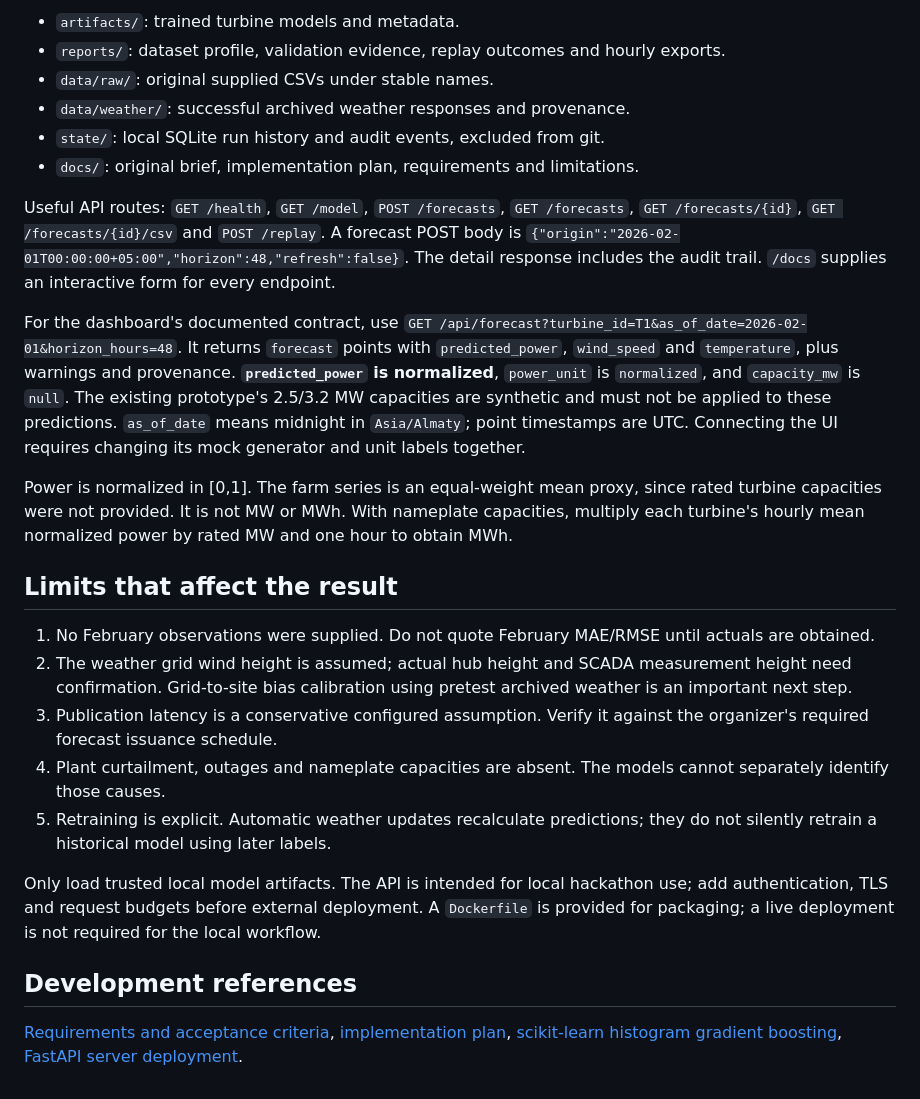
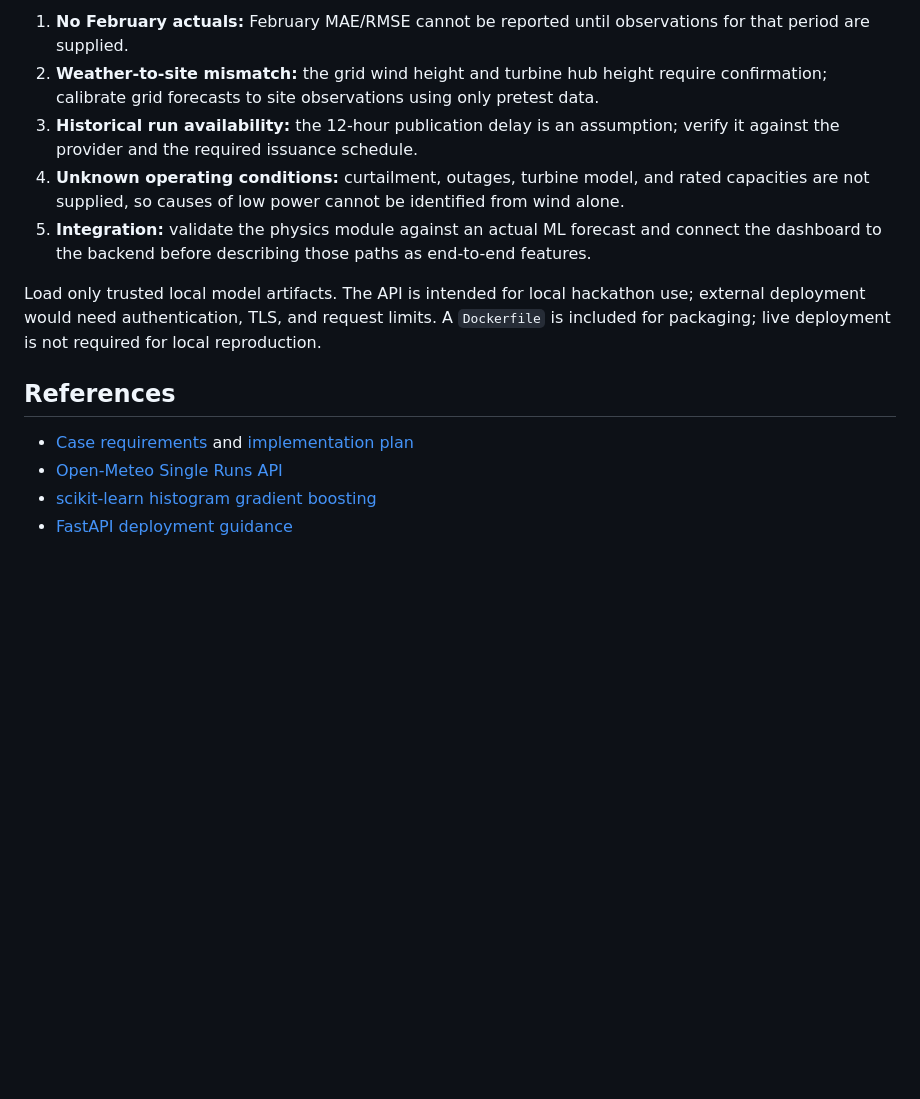
Before and after one commit to BAITC-Hacks/hack-984a086d-no-shutdown, a Markdown page: README.md, the part around one of its changes. Drawn GitHub-style; blank space fills up the shorter version.

```diff
--- a/README.md
+++ b/README.md
@@ -88,27 +122,15 @@ All errors use normalized power units. This is a small diagnostic with overlappi
 
-- `artifacts/`: trained turbine models and metadata.
-- `reports/`: dataset profile, validation evidence, replay outcomes and hourly exports.
-- `data/raw/`: original supplied CSVs under stable names.
-- `data/weather/`: successful archived weather responses and provenance.
-- `state/`: local SQLite run history and audit events, excluded from git.
-- `docs/`: original brief, implementation plan, requirements and limitations.
+1. **No February actuals:** February MAE/RMSE cannot be reported until observations for that period are supplied.
+2. **Weather-to-site mismatch:** the grid wind height and turbine hub height require confirmation; calibrate grid forecasts to site observations using only pretest data.
+3. **Historical run availability:** the 12-hour publication delay is an assumption; verify it against the provider and the required issuance schedule.
+4. **Unknown operating conditions:** curtailment, outages, turbine model, and rated capacities are not supplied, so causes of low power cannot be identified from wind alone.
+5. **Integration:** validate the physics module against an actual ML forecast and connect the dashboard to the backend before describing those paths as end-to-end features.
 
-Useful API routes: `GET /health`, `GET /model`, `POST /forecasts`, `GET /forecasts`, `GET /forecasts/{id}`, `GET /forecasts/{id}/csv` and `POST /replay`. A forecast POST body is `{"origin":"2026-02-01T00:00:00+05:00","horizon":48,"refresh":false}`. The detail response includes the audit trail. `/docs` supplies an interactive form for every endpoint.
+Load only trusted local model artifacts. The API is intended for local hackathon use; external deployment would need authentication, TLS, and request limits. A `Dockerfile` is included for packaging; live deployment is not required for local reproduction.
 
-For the dashboard's documented contract, use `GET /api/forecast?turbine_id=T1&as_of_date=2026-02-01&horizon_hours=48`. It returns `forecast` points with `predicted_power`, `wind_speed` and `temperature`, plus warnings and provenance. **`predicted_power` is normalized**, `power_unit` is `normalized`, and `capacity_mw` is `null`. The existing prototype's 2.5/3.2 MW capacities are synthetic and must not be applied to these predictions. `as_of_date` means midnight in `Asia/Almaty`; point timestamps are UTC. Connecting the UI requires changing its mock generator and unit labels together.
+## References
 
-Power is normalized in [0,1]. The farm series is an equal-weight mean proxy, since rated turbine capacities were not provided. It is not MW or MWh. With nameplate capacities, multiply each turbine's hourly mean normalized power by rated MW and one hour to obtain MWh.
-
-## Limits that affect the result
-
-1. No February observations were supplied. Do not quote February MAE/RMSE until actuals are obtained.
-2. The weather grid wind height is assumed; actual hub height and SCADA measurement height need confirmation. Grid-to-site bias calibration using pretest archived weather is an important next step.
-3. Publication latency is a conservative configured assumption. Verify it against the organizer's required forecast issuance schedule.
-4. Plant curtailment, outages and nameplate capacities are absent. The models cannot separately identify those causes.
-5. Retraining is explicit. Automatic weather updates recalculate predictions; they do not silently retrain a historical model using later labels.
-
-Only load trusted local model artifacts. The API is intended for local hackathon use; add authentication, TLS and request budgets before external deployment. A `Dockerfile` is provided for packaging; a live deployment is not required for the local workflow.
-
-## Development references
-
-[Requirements and acceptance criteria](docs/REQUIREMENTS.md), [implementation plan](docs/IMPLEMENTATION_PLAN.md), [scikit-learn histogram gradient boosting](https://scikit-learn.org/stable/modules/generated/sklearn.ensemble.HistGradientBoostingRegressor.html), [FastAPI server deployment](https://fastapi.tiangolo.com/deployment/manually/).
+- [Case requirements](docs/REQUIREMENTS.md) and [implementation plan](docs/IMPLEMENTATION_PLAN.md)
+- [Open-Meteo Single Runs API](https://open-meteo.com/en/docs/single-runs-api)
+- [scikit-learn histogram gradient boosting](https://scikit-learn.org/stable/modules/generated/sklearn.ensemble.HistGradientBoostingRegressor.html)
+- [FastAPI deployment guidance](https://fastapi.tiangolo.com/deployment/manually/)
```
Also changed, not shown: other parts of README.md (+79 -45 lines).
